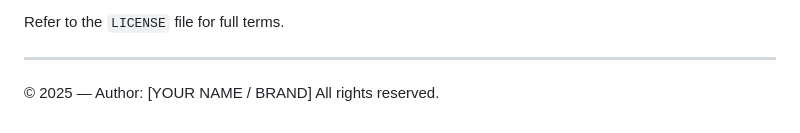
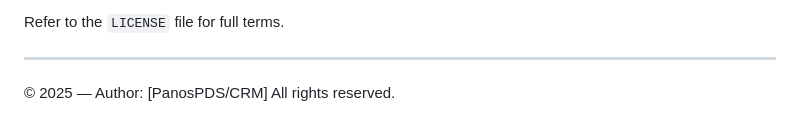
Before and after one commit to MrPiePDS/Work-CRM, a Markdown page: ReadMe.md, the part around the change. Rendered like a GitHub page.

Commit message:
Update ReadMe.md with new version and content

```diff
--- a/ReadMe.md
+++ b/ReadMe.md
@@ -309,5 +309,5 @@ Refer to the `LICENSE` file for full terms.
 
 ---
 
-© 2025 — Author: [YOUR NAME / BRAND]
+© 2025 — Author: [PanosPDS/CRM]
 All rights reserved.
```
